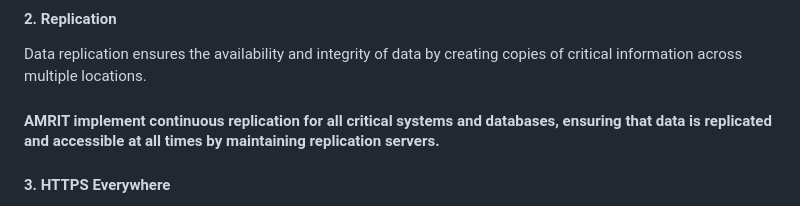
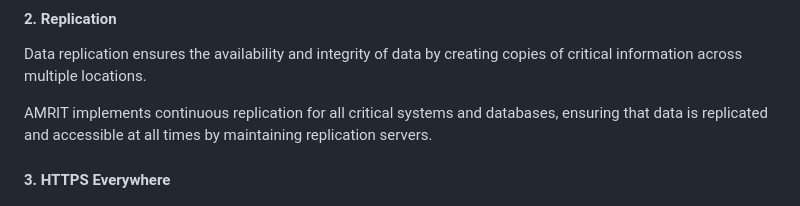
Before and after one commit to Asp-irin/AMRIT-Docs, a Markdown page: data-management/data-privacy-and-security.md, the part around the change. GitHub-like rendering.

Commit message:
GITBOOK-32: No subject

```diff
--- a/data-management/data-privacy-and-security.md
+++ b/data-management/data-privacy-and-security.md
@@ -16,7 +16,7 @@ AMRIT infrastructure hosted on PSMRI's on-premise servers uses SOPHOS VPN servic
 
 Data replication ensures the availability and integrity of data by creating copies of critical information across multiple locations.
 
-#### AMRIT  implement continuous replication for all critical systems and databases, ensuring that data is replicated and accessible at all times by maintaining replication servers.
+AMRIT  implements continuous replication for all critical systems and databases, ensuring that data is replicated and accessible at all times by maintaining replication servers.
 
 #### 3. HTTPS Everywhere
 
```
